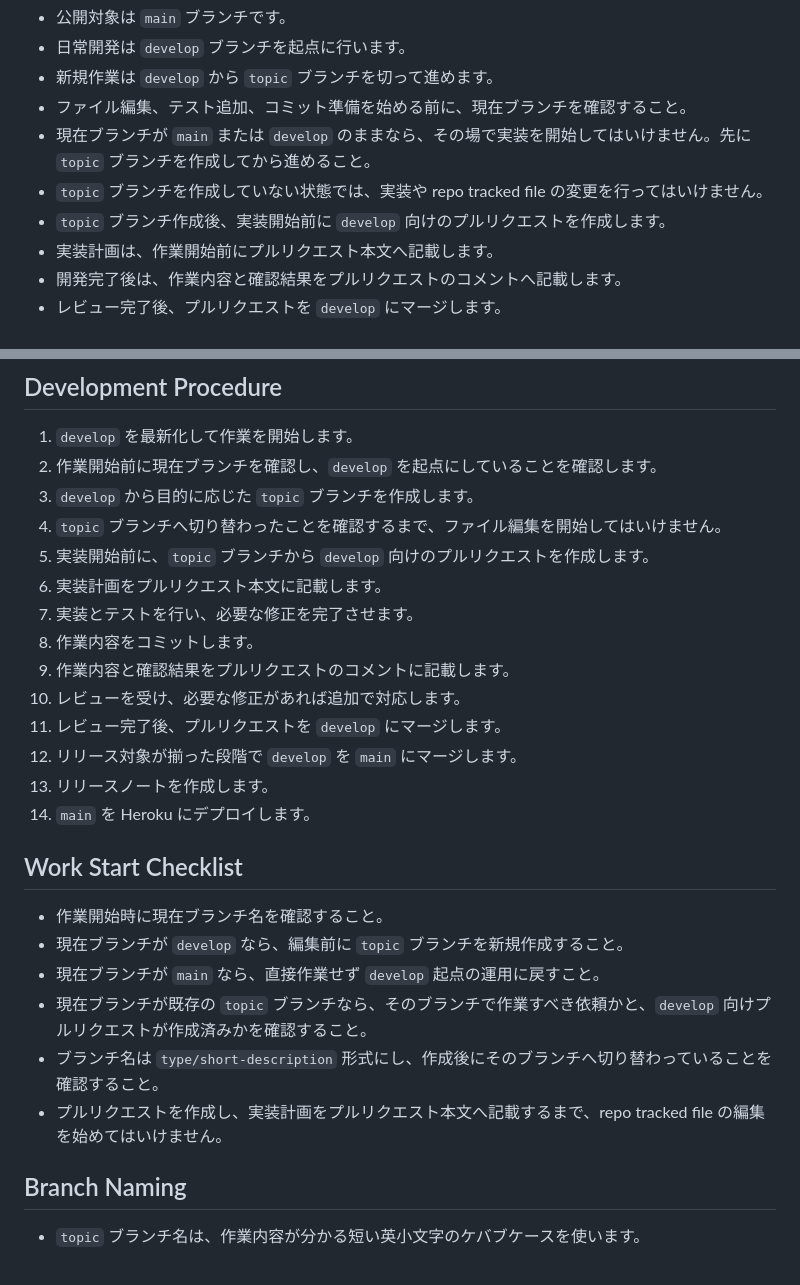
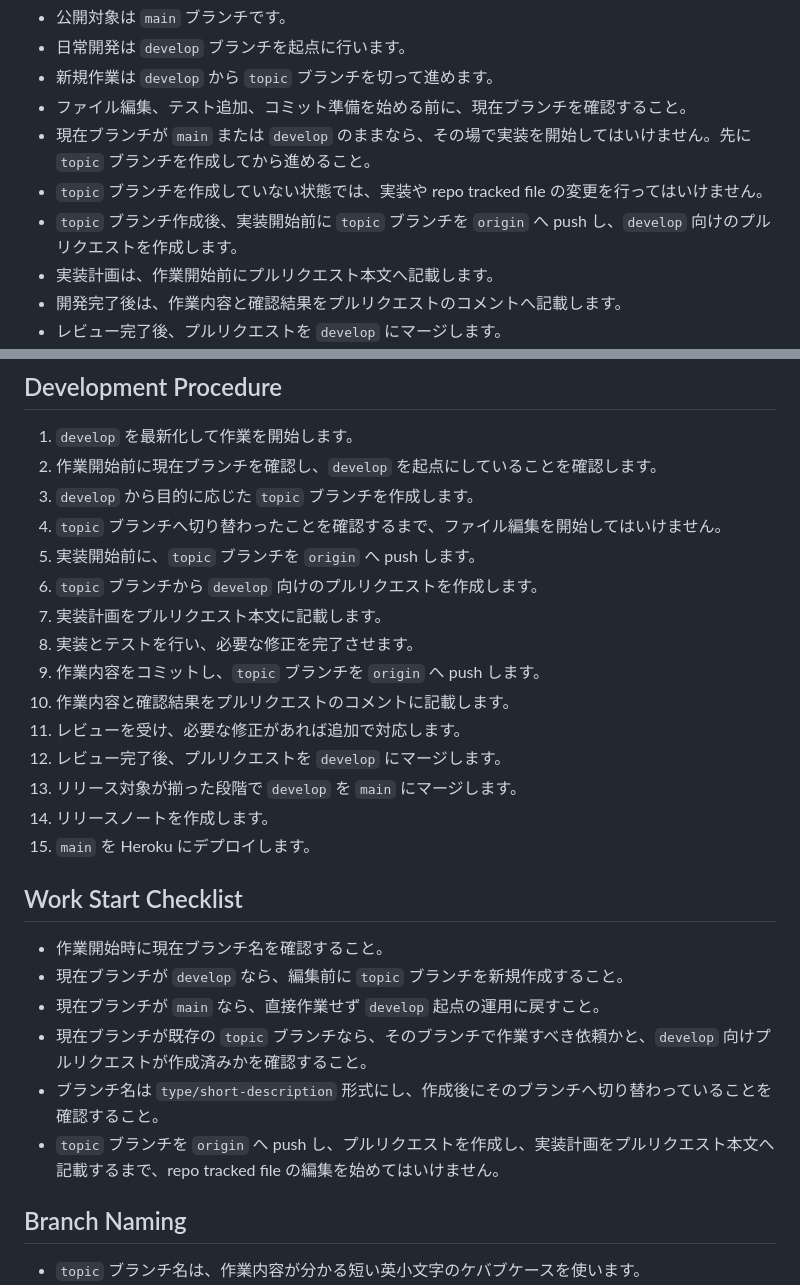
Before and after one commit to saucer-jp/hue360, a Markdown page: AGENTS.md, 2 parts joined by grey strips. Rendered like a GitHub page.

Commit message:
docs: clarify pr branch push step

```diff
--- a/AGENTS.md
+++ b/AGENTS.md
@@ -38,7 +38,7 @@
 - ファイル編集、テスト追加、コミット準備を始める前に、現在ブランチを確認すること。
 - 現在ブランチが `main` または `develop` のままなら、その場で実装を開始してはいけません。先に `topic` ブランチを作成してから進めること。
 - `topic` ブランチを作成していない状態では、実装や repo tracked file の変更を行ってはいけません。
-- `topic` ブランチ作成後、実装開始前に `develop` 向けのプルリクエストを作成します。
+- `topic` ブランチ作成後、実装開始前に `topic` ブランチを `origin` へ push し、`develop` 向けのプルリクエストを作成します。
 - 実装計画は、作業開始前にプルリクエスト本文へ記載します。
 - 開発完了後は、作業内容と確認結果をプルリクエストのコメントへ記載します。
 - レビュー完了後、プルリクエストを `develop` にマージします。
@@ -53,16 +53,17 @@
 2. 作業開始前に現在ブランチを確認し、`develop` を起点にしていることを確認します。
 3. `develop` から目的に応じた `topic` ブランチを作成します。
 4. `topic` ブランチへ切り替わったことを確認するまで、ファイル編集を開始してはいけません。
-5. 実装開始前に、`topic` ブランチから `develop` 向けのプルリクエストを作成します。
-6. 実装計画をプルリクエスト本文に記載します。
-7. 実装とテストを行い、必要な修正を完了させます。
-8. 作業内容をコミットします。
-9. 作業内容と確認結果をプルリクエストのコメントに記載します。
-10. レビューを受け、必要な修正があれば追加で対応します。
-11. レビュー完了後、プルリクエストを `develop` にマージします。
-12. リリース対象が揃った段階で `develop` を `main` にマージします。
-13. リリースノートを作成します。
-14. `main` を Heroku にデプロイします。
+5. 実装開始前に、`topic` ブランチを `origin` へ push します。
+6. `topic` ブランチから `develop` 向けのプルリクエストを作成します。
+7. 実装計画をプルリクエスト本文に記載します。
+8. 実装とテストを行い、必要な修正を完了させます。
+9. 作業内容をコミットし、`topic` ブランチを `origin` へ push します。
+10. 作業内容と確認結果をプルリクエストのコメントに記載します。
+11. レビューを受け、必要な修正があれば追加で対応します。
+12. レビュー完了後、プルリクエストを `develop` にマージします。
+13. リリース対象が揃った段階で `develop` を `main` にマージします。
+14. リリースノートを作成します。
+15. `main` を Heroku にデプロイします。
 
 ## Work Start Checklist
 
@@ -71,7 +72,7 @@
 - 現在ブランチが `main` なら、直接作業せず `develop` 起点の運用に戻すこと。
 - 現在ブランチが既存の `topic` ブランチなら、そのブランチで作業すべき依頼かと、`develop` 向けプルリクエストが作成済みかを確認すること。
 - ブランチ名は `type/short-description` 形式にし、作成後にそのブランチへ切り替わっていることを確認すること。
-- プルリクエストを作成し、実装計画をプルリクエスト本文へ記載するまで、repo tracked file の編集を始めてはいけません。
+- `topic` ブランチを `origin` へ push し、プルリクエストを作成し、実装計画をプルリクエスト本文へ記載するまで、repo tracked file の編集を始めてはいけません。
 
 ## Branch Naming
 
```
